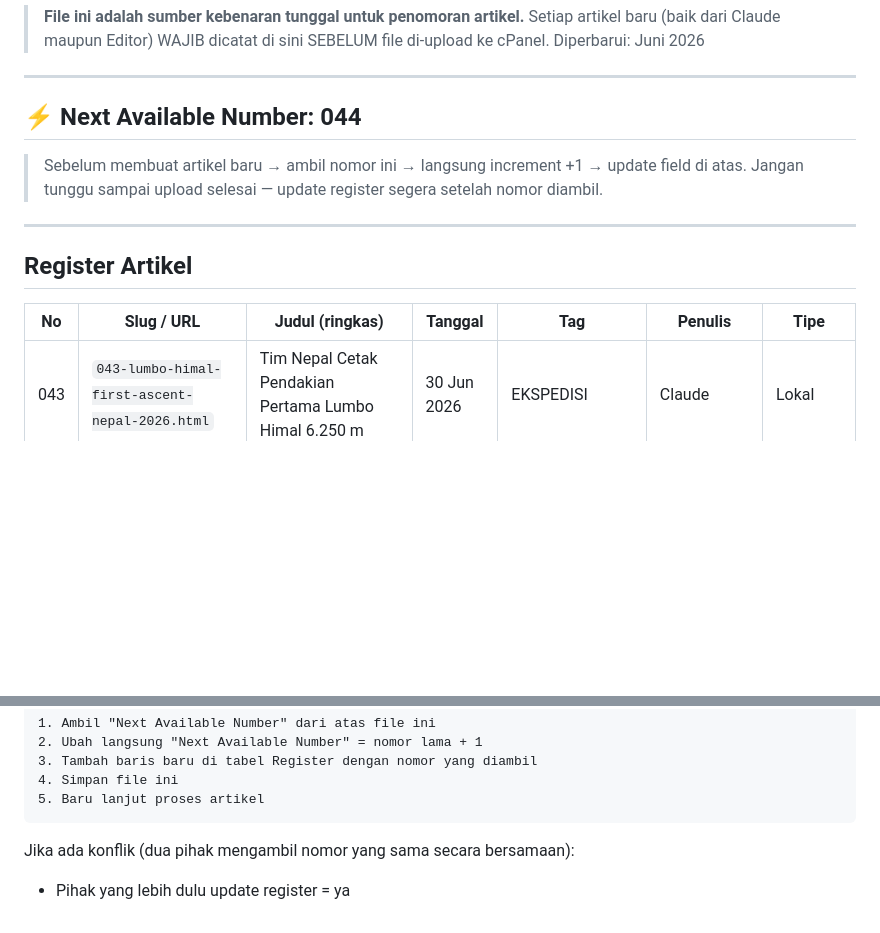
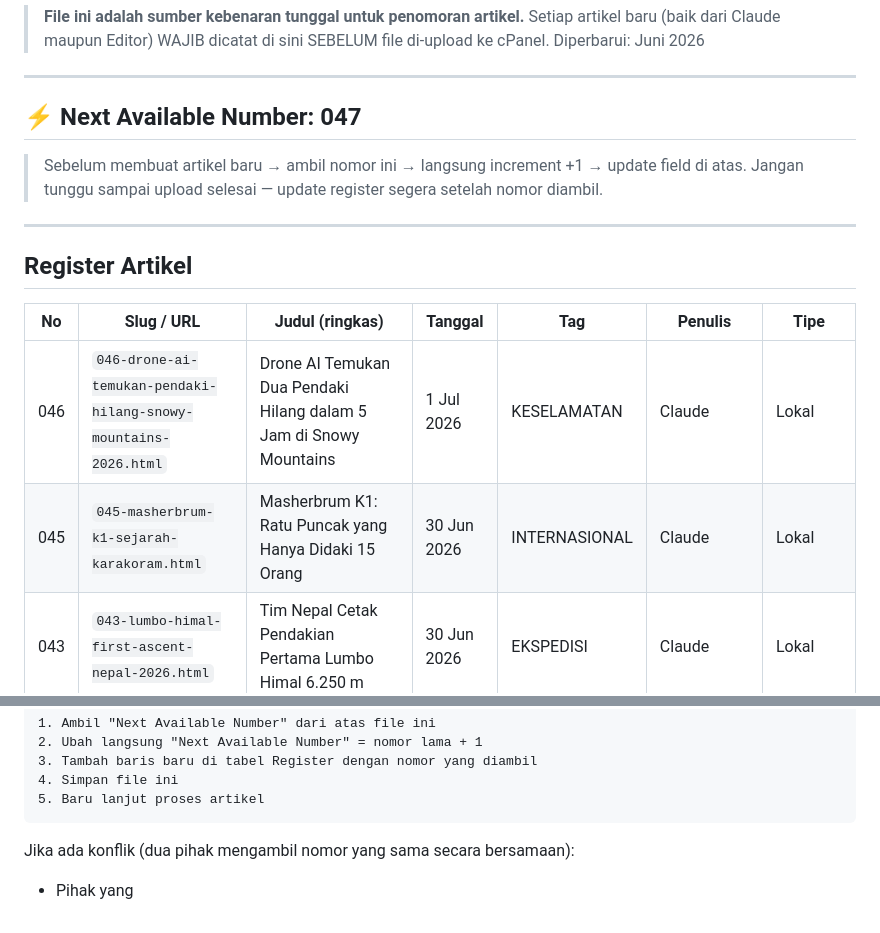
Before and after one commit to BeritaFMI/berita-fmi, a Markdown page: BERITA-REGISTER.md, 2 parts joined by grey strips. Drawn GitHub-style; blank space fills up the shorter version.

Commit message:
Register artikel 046, next=047

````diff
--- a/BERITA-REGISTER.md
+++ b/BERITA-REGISTER.md
@@ -6,7 +6,7 @@
 
 ---
 
-## ⚡ Next Available Number: **044**
+## ⚡ Next Available Number: **047**
 
 > Sebelum membuat artikel baru → ambil nomor ini → langsung increment +1 → update field di atas.
 > Jangan tunggu sampai upload selesai — update register segera setelah nomor diambil.
@@ -17,6 +17,8 @@
 
 | No | Slug / URL | Judul (ringkas) | Tanggal | Tag | Penulis | Tipe |
 |----|-----------|----------------|---------|-----|---------|------|
+| 046 | `046-drone-ai-temukan-pendaki-hilang-snowy-mountains-2026.html` | Drone AI Temukan Dua Pendaki Hilang dalam 5 Jam di Snowy Mountains | 1 Jul 2026 | KESELAMATAN | Claude | Lokal |
+| 045 | `045-masherbrum-k1-sejarah-karakoram.html` | Masherbrum K1: Ratu Puncak yang Hanya Didaki 15 Orang | 30 Jun 2026 | INTERNASIONAL | Claude | Lokal |
 | 043 | `043-lumbo-himal-first-ascent-nepal-2026.html` | Tim Nepal Cetak Pendakian Pertama Lumbo Himal 6.250 m | 30 Jun 2026 | EKSPEDISI | Claude | Lokal |
 | 042 | `042-green-boots-everest-pemulangan-jenazah-2026.html` | India Siapkan Misi Evakuasi 'Green Boots' dari Everest | 28 Jun 2026 | INTERNASIONAL | Claude | Lokal |
 | 041 | `041-holecek-petrecek-rupal-face-nanga-parbat-2026.html` | Duo Ceko Kembali Tantang Muka Rupal Nanga Parbat | 29 Jun 2026 | EKSPEDISI | Claude | Lokal |
@@ -118,4 +120,4 @@ Setiap kali artikel baru dibuat:
 ```
 
 Jika ada konflik (dua pihak mengambil nomor yang sama secara bersamaan):
-- Pihak yang lebih dulu update register = ya
+- Pihak yang
````
